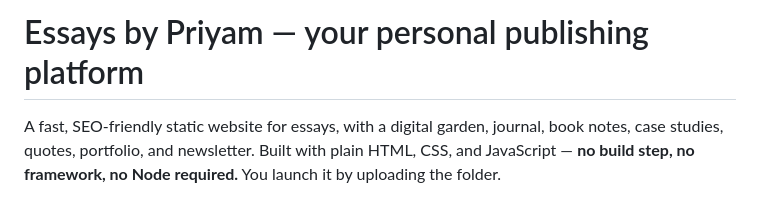
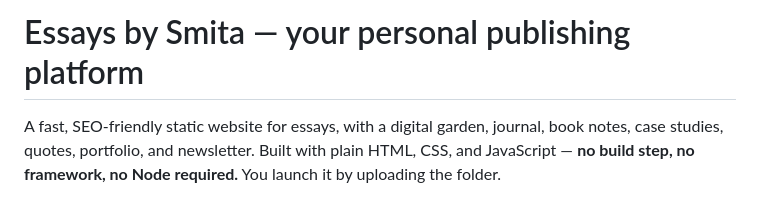
Before and after one commit to G00DCode/neheh_blog, a Markdown page: README.md, the part around the change. GitHub-like rendering.

```diff
--- a/README.md
+++ b/README.md
@@ -1,4 +1,4 @@
-# Essays by Priyam — your personal publishing platform
+# Essays by Smita — your personal publishing platform
 
 A fast, SEO-friendly static website for essays, with a digital garden, journal, book notes,
 case studies, quotes, portfolio, and newsletter. Built with plain HTML, CSS, and JavaScript —
```
